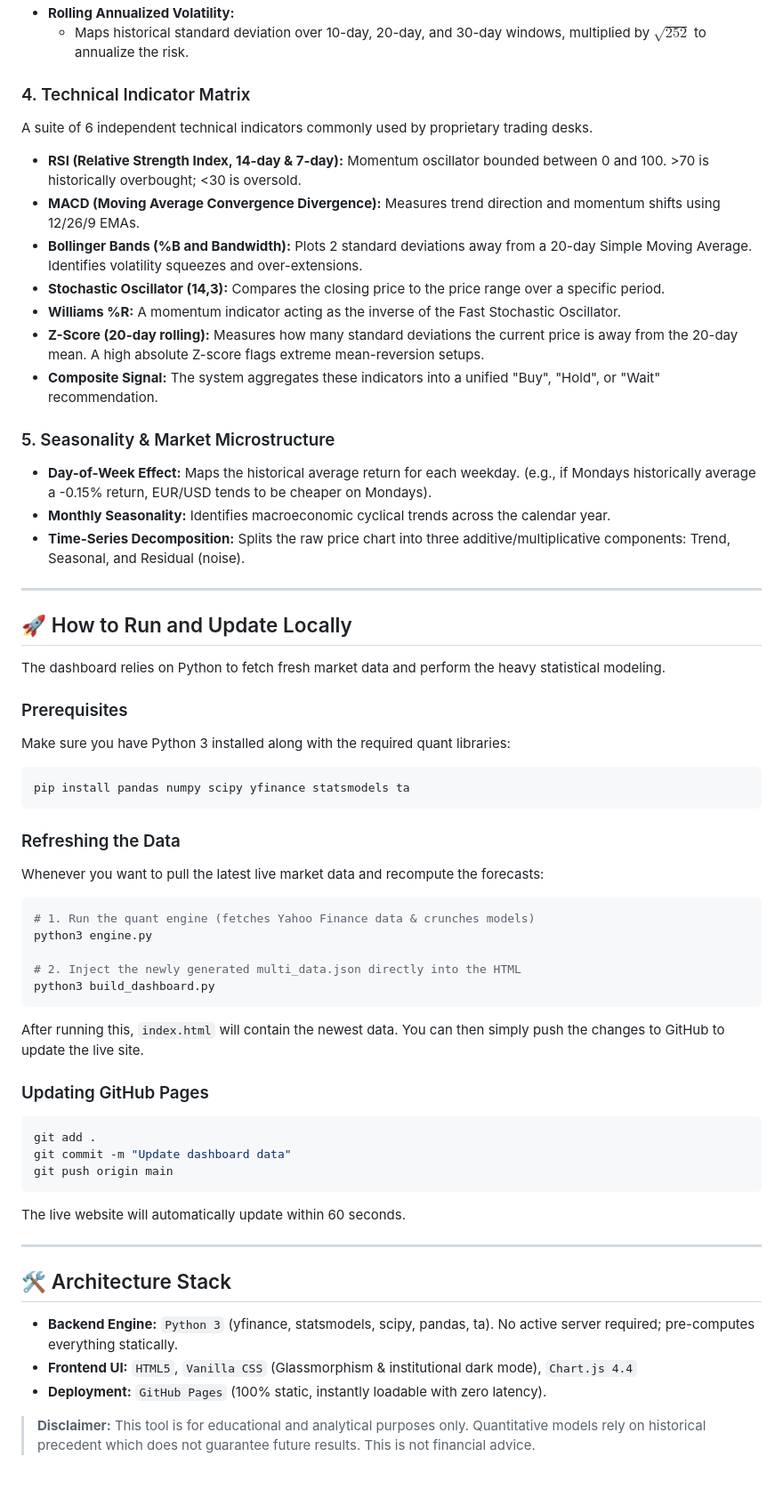
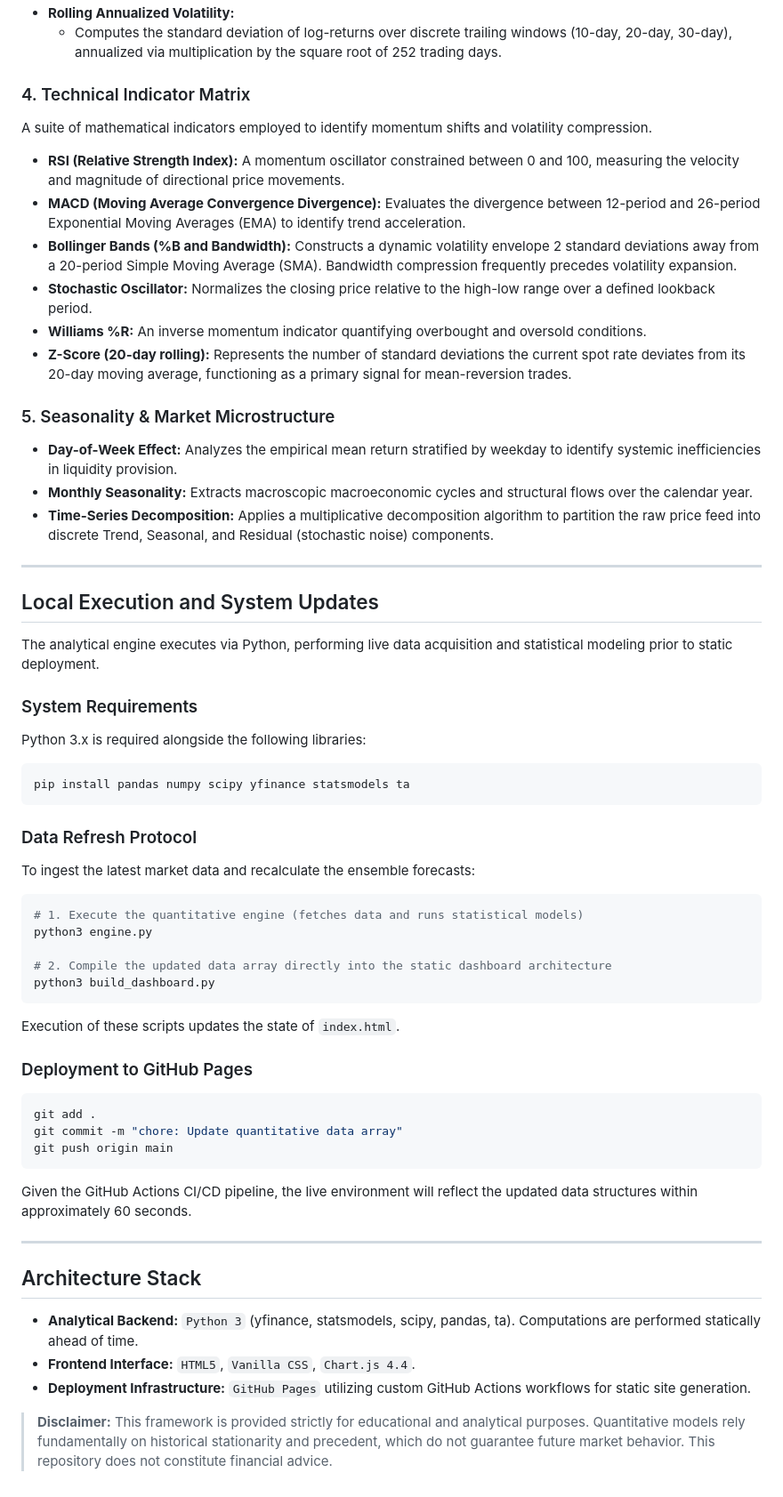
Before and after one commit to chennakeshavadasa/FOREX_QUANT, a Markdown page: README.md, the part around one of its changes. Shown at 89% size. GitHub-like rendering.

````diff
--- a/README.md
+++ b/README.md
@@ -58,59 +58,58 @@ Instead of just looking at potential upside, the engine quantifies downside expo
 *   **Rolling Annualized Volatility:**
-    *   Maps historical standard deviation over 10-day, 20-day, and 30-day windows, multiplied by $\sqrt{252}$ to annualize the risk.
+    *   Computes the standard deviation of log-returns over discrete trailing windows (10-day, 20-day, 30-day), annualized via multiplication by the square root of 252 trading days.
 
 ### 4. Technical Indicator Matrix
-A suite of 6 independent technical indicators commonly used by proprietary trading desks.
+A suite of mathematical indicators employed to identify momentum shifts and volatility compression.
 
-*   **RSI (Relative Strength Index, 14-day & 7-day):** Momentum oscillator bounded between 0 and 100. >70 is historically overbought; <30 is oversold.
-*   **MACD (Moving Average Convergence Divergence):** Measures trend direction and momentum shifts using 12/26/9 EMAs.
-*   **Bollinger Bands (%B and Bandwidth):** Plots 2 standard deviations away from a 20-day Simple Moving Average. Identifies volatility squeezes and over-extensions.
-*   **Stochastic Oscillator (14,3):** Compares the closing price to the price range over a specific period.
-*   **Williams %R:** A momentum indicator acting as the inverse of the Fast Stochastic Oscillator.
-*   **Z-Score (20-day rolling):** Measures how many standard deviations the current price is away from the 20-day mean. A high absolute Z-score flags extreme mean-reversion setups.
-*   **Composite Signal:** The system aggregates these indicators into a unified "Buy", "Hold", or "Wait" recommendation.
+*   **RSI (Relative Strength Index):** A momentum oscillator constrained between 0 and 100, measuring the velocity and magnitude of directional price movements.
+*   **MACD (Moving Average Convergence Divergence):** Evaluates the divergence between 12-period and 26-period Exponential Moving Averages (EMA) to identify trend acceleration.
+*   **Bollinger Bands (%B and Bandwidth):** Constructs a dynamic volatility envelope 2 standard deviations away from a 20-period Simple Moving Average (SMA). Bandwidth compression frequently precedes volatility expansion.
+*   **Stochastic Oscillator:** Normalizes the closing price relative to the high-low range over a defined lookback period.
+*   **Williams %R:** An inverse momentum indicator quantifying overbought and oversold conditions.
+*   **Z-Score (20-day rolling):** Represents the number of standard deviations the current spot rate deviates from its 20-day moving average, functioning as a primary signal for mean-reversion trades.
 
 ### 5. Seasonality & Market Microstructure
-*   **Day-of-Week Effect:** Maps the historical average return for each weekday. (e.g., if Mondays historically average a -0.15% return, EUR/USD tends to be cheaper on Mondays).
-*   **Monthly Seasonality:** Identifies macroeconomic cyclical trends across the calendar year.
-*   **Time-Series Decomposition:** Splits the raw price chart into three additive/multiplicative components: Trend, Seasonal, and Residual (noise).
+*   **Day-of-Week Effect:** Analyzes the empirical mean return stratified by weekday to identify systemic inefficiencies in liquidity provision.
+*   **Monthly Seasonality:** Extracts macroscopic macroeconomic cycles and structural flows over the calendar year.
+*   **Time-Series Decomposition:** Applies a multiplicative decomposition algorithm to partition the raw price feed into discrete Trend, Seasonal, and Residual (stochastic noise) components.
 
 ---
 
-## 🚀 How to Run and Update Locally
+## Local Execution and System Updates
 
-The dashboard relies on Python to fetch fresh market data and perform the heavy statistical modeling.
+The analytical engine executes via Python, performing live data acquisition and statistical modeling prior to static deployment.
 
-### Prerequisites
-Make sure you have Python 3 installed along with the required quant libraries:
+### System Requirements
+Python 3.x is required alongside the following libraries:
 ```bash
 pip install pandas numpy scipy yfinance statsmodels ta
 ```
 
-### Refreshing the Data
-Whenever you want to pull the latest live market data and recompute the forecasts:
+### Data Refresh Protocol
+To ingest the latest market data and recalculate the ensemble forecasts:
 
 ```bash
-# 1. Run the quant engine (fetches Yahoo Finance data & crunches models)
+# 1. Execute the quantitative engine (fetches data and runs statistical models)
 python3 engine.py
 
-# 2. Inject the newly generated multi_data.json directly into the HTML
+# 2. Compile the updated data array directly into the static dashboard architecture
 python3 build_dashboard.py
 ```
-After running this, `index.html` will contain the newest data. You can then simply push the changes to GitHub to update the live site.
+Execution of these scripts updates the state of `index.html`.
 
-### Updating GitHub Pages
+### Deployment to GitHub Pages
 ```bash
 git add .
-git commit -m "Update dashboard data"
+git commit -m "chore: Update quantitative data array"
 git push origin main
 ```
-The live website will automatically update within 60 seconds.
+Given the GitHub Actions CI/CD pipeline, the live environment will reflect the updated data structures within approximately 60 seconds.
 
 ---
 
-## 🛠️ Architecture Stack
-*   **Backend Engine:** `Python 3` (yfinance, statsmodels, scipy, pandas, ta). No active server required; pre-computes everything statically.
-*   **Frontend UI:** `HTML5`, `Vanilla CSS` (Glassmorphism & institutional dark mode), `Chart.js 4.4`
-*   **Deployment:** `GitHub Pages` (100% static, instantly loadable with zero latency).
+## Architecture Stack
+*   **Analytical Backend:** `Python 3` (yfinance, statsmodels, scipy, pandas, ta). Computations are performed statically ahead of time.
+*   **Frontend Interface:** `HTML5`, `Vanilla CSS`, `Chart.js 4.4`.
+*   **Deployment Infrastructure:** `GitHub Pages` utilizing custom GitHub Actions workflows for static site generation.
 
-> **Disclaimer:** This tool is for educational and analytical purposes only. Quantitative models rely on historical precedent which does not guarantee future results. This is not financial advice.
+> **Disclaimer:** This framework is provided strictly for educational and analytical purposes. Quantitative models rely fundamentally on historical stationarity and precedent, which do not guarantee future market behavior. This repository does not constitute financial advice.
````
Also changed, not shown: other parts of README.md (+31 -31 lines).
